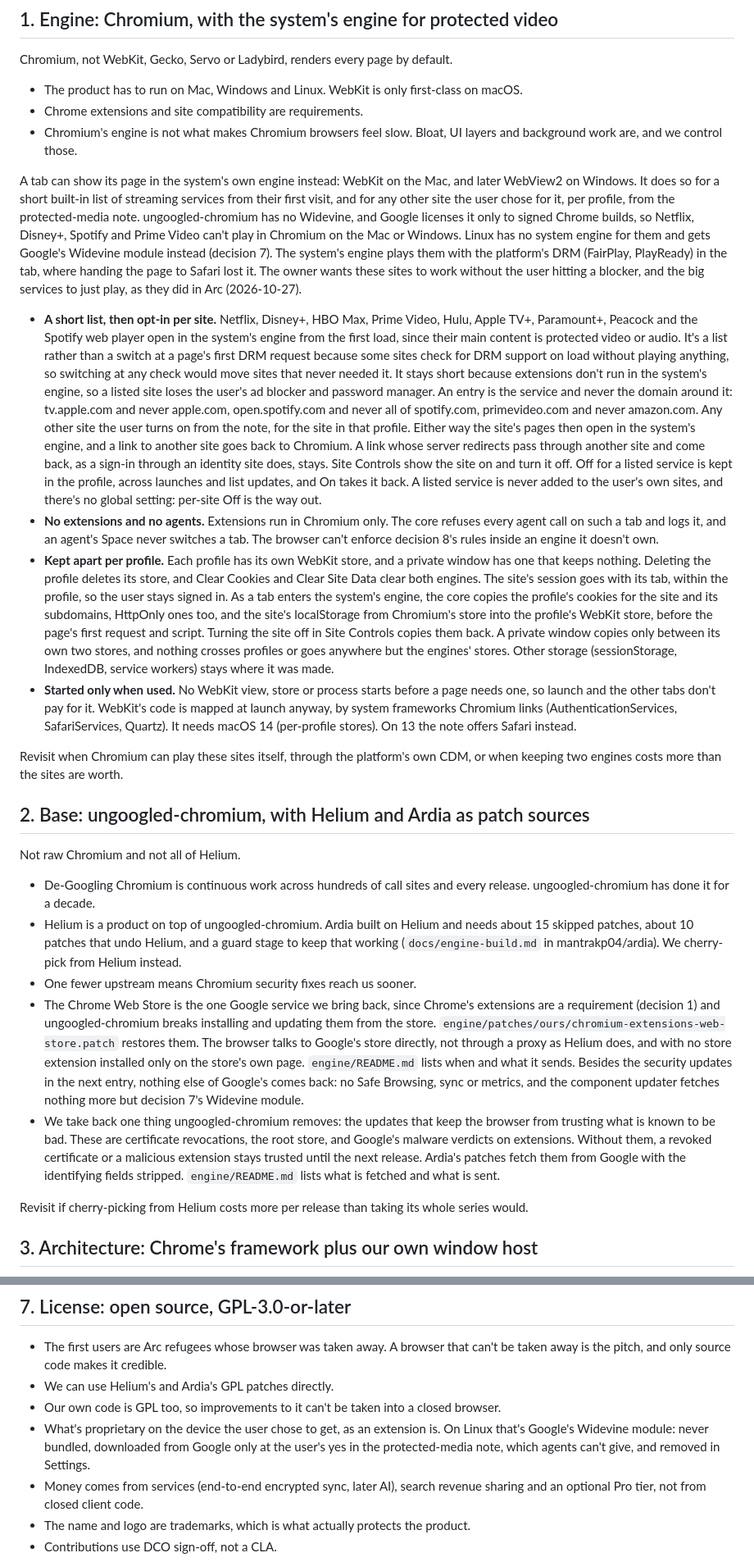
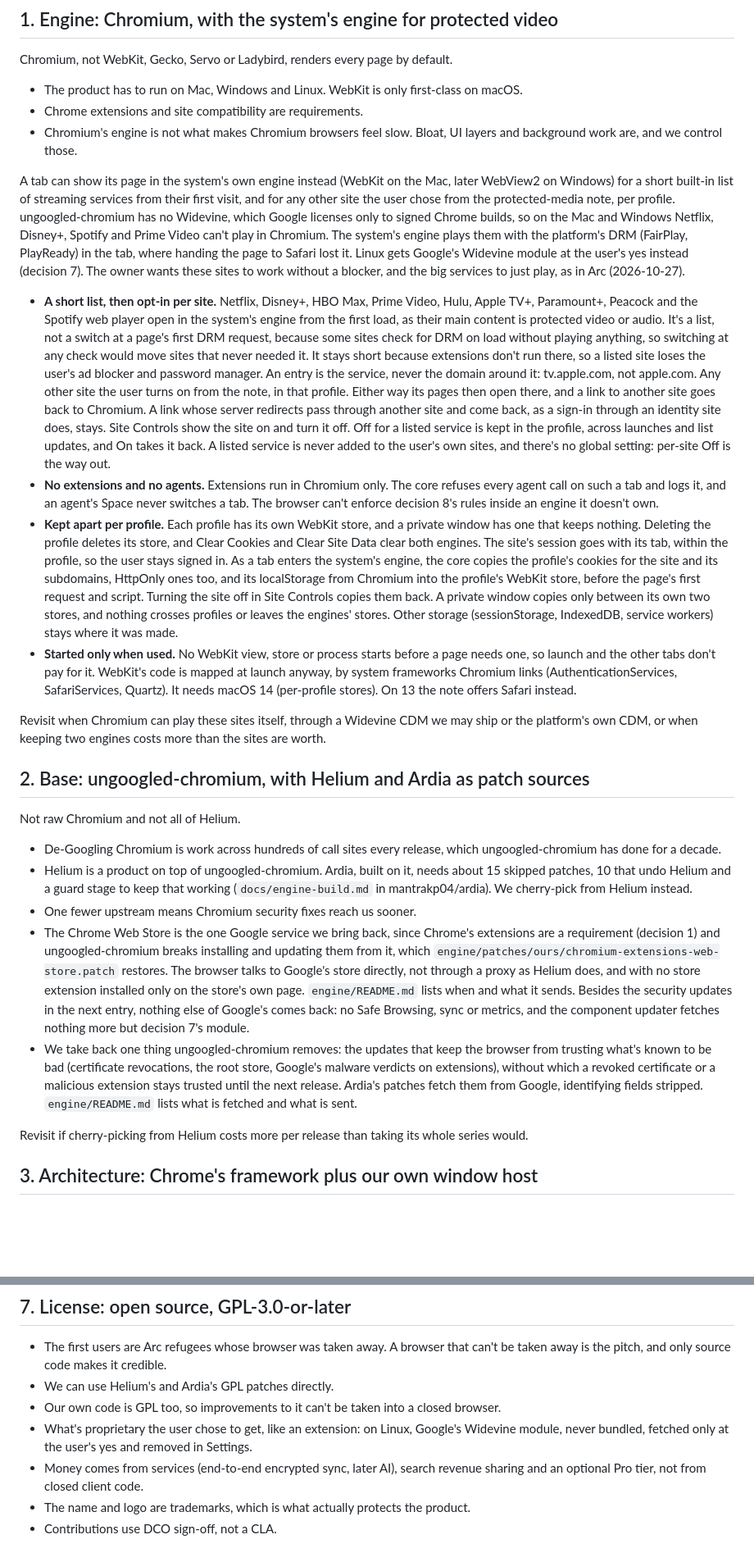
Before and after one commit to MartinPTielemans/browser, a Markdown page: docs/decisions.md, 2 parts joined by grey strips. Shown at 82% size. GitHub-like rendering; blank space fills up the shorter version.

Commit message:
docs: decision 1's protected-video text names Linux's Widevine module without growing the decisions
decisions.md is now 4 bytes smaller than main's, so the agent-context budget
doesn't grow: decision 1's text for the system's engine is tighter, and
decision 7 says in one line that a proprietary file the user chose to get is
allowed, as an extension is. The AGENTS.md wording change goes to a branch of
its own, as it changes one of the owner's principles.

Signed-off-by: Martin P Tielemans <tielemans.dk@gmail.com>

```diff
--- a/docs/decisions.md
+++ b/docs/decisions.md
@@ -10,24 +10,24 @@ Chromium, not WebKit, Gecko, Servo or Ladybird, renders every page by default.
 - Chrome extensions and site compatibility are requirements.
 - Chromium's engine is not what makes Chromium browsers feel slow. Bloat, UI layers and background work are, and we control those.
 
-A tab can show its page in the system's own engine instead: WebKit on the Mac, and later WebView2 on Windows. It does so for a short built-in list of streaming services from their first visit, and for any other site the user chose for it, per profile, from the protected-media note. ungoogled-chromium has no Widevine, and Google licenses it only to signed Chrome builds, so Netflix, Disney+, Spotify and Prime Video can't play in Chromium on the Mac or Windows. Linux has no system engine for them and gets Google's Widevine module instead (decision 7). The system's engine plays them with the platform's DRM (FairPlay, PlayReady) in the tab, where handing the page to Safari lost it. The owner wants these sites to work without the user hitting a blocker, and the big services to just play, as they did in Arc (2026-10-27).
+A tab can show its page in the system's own engine instead (WebKit on the Mac, later WebView2 on Windows) for a short built-in list of streaming services from their first visit, and for any other site the user chose from the protected-media note, per profile. ungoogled-chromium has no Widevine, which Google licenses only to signed Chrome builds, so on the Mac and Windows Netflix, Disney+, Spotify and Prime Video can't play in Chromium. The system's engine plays them with the platform's DRM (FairPlay, PlayReady) in the tab, where handing the page to Safari lost it. Linux gets Google's Widevine module at the user's yes instead (decision 7). The owner wants these sites to work without a blocker, and the big services to just play, as in Arc (2026-10-27).
 
-- **A short list, then opt-in per site.** Netflix, Disney+, HBO Max, Prime Video, Hulu, Apple TV+, Paramount+, Peacock and the Spotify web player open in the system's engine from the first load, since their main content is protected video or audio. It's a list rather than a switch at a page's first DRM request because some sites check for DRM support on load without playing anything, so switching at any check would move sites that never needed it. It stays short because extensions don't run in the system's engine, so a listed site loses the user's ad blocker and password manager. An entry is the service and never the domain around it: tv.apple.com and never apple.com, open.spotify.com and never all of spotify.com, primevideo.com and never amazon.com. Any other site the user turns on from the note, for the site in that profile. Either way the site's pages then open in the system's engine, and a link to another site goes back to Chromium. A link whose server redirects pass through another site and come back, as a sign-in through an identity site does, stays. Site Controls show the site on and turn it off. Off for a listed service is kept in the profile, across launches and list updates, and On takes it back. A listed service is never added to the user's own sites, and there's no global setting: per-site Off is the way out.
+- **A short list, then opt-in per site.** Netflix, Disney+, HBO Max, Prime Video, Hulu, Apple TV+, Paramount+, Peacock and the Spotify web player open in the system's engine from the first load, as their main content is protected video or audio. It's a list, not a switch at a page's first DRM request, because some sites check for DRM on load without playing anything, so switching at any check would move sites that never needed it. It stays short because extensions don't run there, so a listed site loses the user's ad blocker and password manager. An entry is the service, never the domain around it: tv.apple.com, not apple.com. Any other site the user turns on from the note, in that profile. Either way its pages then open there, and a link to another site goes back to Chromium. A link whose server redirects pass through another site and come back, as a sign-in through an identity site does, stays. Site Controls show the site on and turn it off. Off for a listed service is kept in the profile, across launches and list updates, and On takes it back. A listed service is never added to the user's own sites, and there's no global setting: per-site Off is the way out.
 - **No extensions and no agents.** Extensions run in Chromium only. The core refuses every agent call on such a tab and logs it, and an agent's Space never switches a tab. The browser can't enforce decision 8's rules inside an engine it doesn't own.
-- **Kept apart per profile.** Each profile has its own WebKit store, and a private window has one that keeps nothing. Deleting the profile deletes its store, and Clear Cookies and Clear Site Data clear both engines. The site's session goes with its tab, within the profile, so the user stays signed in. As a tab enters the system's engine, the core copies the profile's cookies for the site and its subdomains, HttpOnly ones too, and the site's localStorage from Chromium's store into the profile's WebKit store, before the page's first request and script. Turning the site off in Site Controls copies them back. A private window copies only between its own two stores, and nothing crosses profiles or goes anywhere but the engines' stores. Other storage (sessionStorage, IndexedDB, service workers) stays where it was made.
+- **Kept apart per profile.** Each profile has its own WebKit store, and a private window has one that keeps nothing. Deleting the profile deletes its store, and Clear Cookies and Clear Site Data clear both engines. The site's session goes with its tab, within the profile, so the user stays signed in. As a tab enters the system's engine, the core copies the profile's cookies for the site and its subdomains, HttpOnly ones too, and its localStorage from Chromium into the profile's WebKit store, before the page's first request and script. Turning the site off in Site Controls copies them back. A private window copies only between its own two stores, and nothing crosses profiles or leaves the engines' stores. Other storage (sessionStorage, IndexedDB, service workers) stays where it was made.
 - **Started only when used.** No WebKit view, store or process starts before a page needs one, so launch and the other tabs don't pay for it. WebKit's code is mapped at launch anyway, by system frameworks Chromium links (AuthenticationServices, SafariServices, Quartz). It needs macOS 14 (per-profile stores). On 13 the note offers Safari instead.
 
-Revisit when Chromium can play these sites itself, through the platform's own CDM, or when keeping two engines costs more than the sites are worth.
+Revisit when Chromium can play these sites itself, through a Widevine CDM we may ship or the platform's own CDM, or when keeping two engines costs more than the sites are worth.
 
 ## 2. Base: ungoogled-chromium, with Helium and Ardia as patch sources
 
 Not raw Chromium and not all of Helium.
 
-- De-Googling Chromium is continuous work across hundreds of call sites and every release. ungoogled-chromium has done it for a decade.
-- Helium is a product on top of ungoogled-chromium. Ardia built on Helium and needs about 15 skipped patches, about 10 patches that undo Helium, and a guard stage to keep that working (`docs/engine-build.md` in mantrakp04/ardia). We cherry-pick from Helium instead.
+- De-Googling Chromium is work across hundreds of call sites every release, which ungoogled-chromium has done for a decade.
+- Helium is a product on top of ungoogled-chromium. Ardia, built on it, needs about 15 skipped patches, 10 that undo Helium and a guard stage to keep that working (`docs/engine-build.md` in mantrakp04/ardia). We cherry-pick from Helium instead.
 - One fewer upstream means Chromium security fixes reach us sooner.
-- The Chrome Web Store is the one Google service we bring back, since Chrome's extensions are a requirement (decision 1) and ungoogled-chromium breaks installing and updating them from the store. `engine/patches/ours/chromium-extensions-web-store.patch` restores them. The browser talks to Google's store directly, not through a proxy as Helium does, and with no store extension installed only on the store's own page. `engine/README.md` lists when and what it sends. Besides the security updates in the next entry, nothing else of Google's comes back: no Safe Browsing, sync or metrics, and the component updater fetches nothing more but decision 7's Widevine module.
-- We take back one thing ungoogled-chromium removes: the updates that keep the browser from trusting what is known to be bad. These are certificate revocations, the root store, and Google's malware verdicts on extensions. Without them, a revoked certificate or a malicious extension stays trusted until the next release. Ardia's patches fetch them from Google with the identifying fields stripped. `engine/README.md` lists what is fetched and what is sent.
+- The Chrome Web Store is the one Google service we bring back, since Chrome's extensions are a requirement (decision 1) and ungoogled-chromium breaks installing and updating them from it, which `engine/patches/ours/chromium-extensions-web-store.patch` restores. The browser talks to Google's store directly, not through a proxy as Helium does, and with no store extension installed only on the store's own page. `engine/README.md` lists when and what it sends. Besides the security updates in the next entry, nothing else of Google's comes back: no Safe Browsing, sync or metrics, and the component updater fetches nothing more but decision 7's module.
+- We take back one thing ungoogled-chromium removes: the updates that keep the browser from trusting what's known to be bad (certificate revocations, the root store, Google's malware verdicts on extensions), without which a revoked certificate or a malicious extension stays trusted until the next release. Ardia's patches fetch them from Google, identifying fields stripped. `engine/README.md` lists what is fetched and what is sent.
 
 Revisit if cherry-picking from Helium costs more per release than taking its whole series would.
 
@@ -79,7 +79,7 @@ Revisit the look if Arc users moving over say ilo doesn't feel like Arc continue
 - The first users are Arc refugees whose browser was taken away. A browser that can't be taken away is the pitch, and only source code makes it credible.
 - We can use Helium's and Ardia's GPL patches directly.
 - Our own code is GPL too, so improvements to it can't be taken into a closed browser.
-- What's proprietary on the device the user chose to get, as an extension is. On Linux that's Google's Widevine module: never bundled, downloaded from Google only at the user's yes in the protected-media note, which agents can't give, and removed in Settings.
+- What's proprietary the user chose to get, like an extension: on Linux, Google's Widevine module, never bundled, fetched only at the user's yes and removed in Settings.
 - Money comes from services (end-to-end encrypted sync, later AI), search revenue sharing and an optional Pro tier, not from closed client code.
 - The name and logo are trademarks, which is what actually protects the product.
 - Contributions use DCO sign-off, not a CLA.
```
